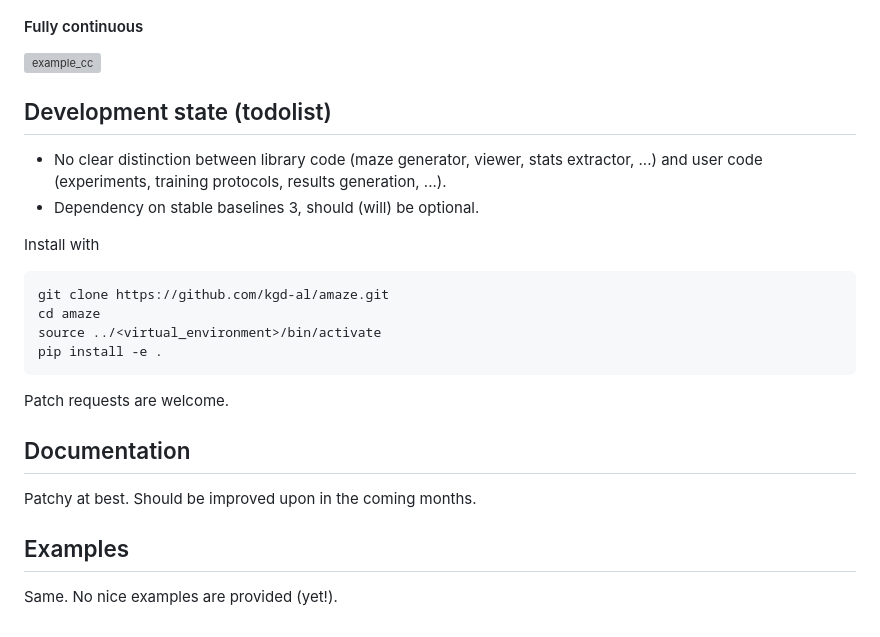
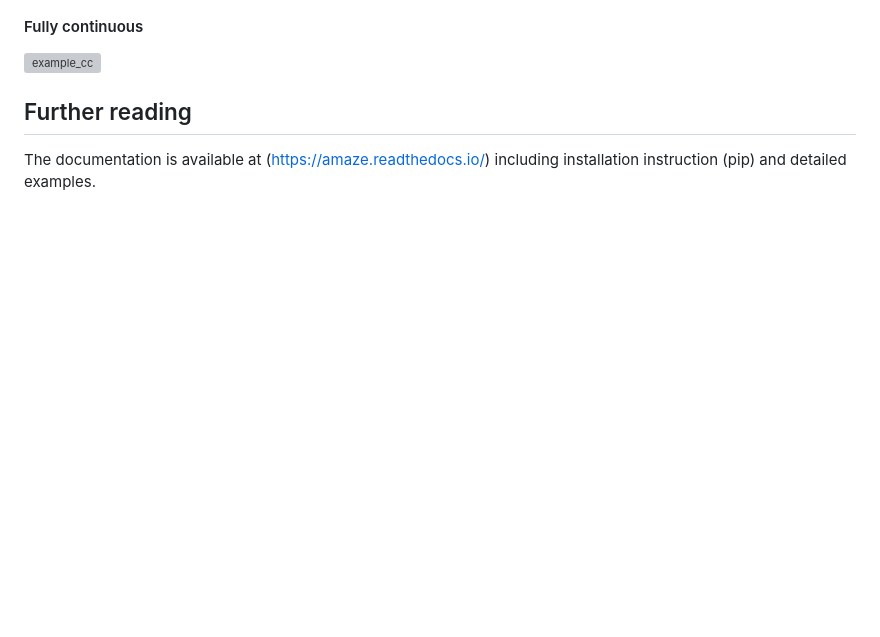
Before and after one commit to kgd-al/amaze, a Markdown page: README.md, the part around the change. GitHub-like rendering; blank space fills up the shorter version; grey boxes are pictures that could not be loaded.

Commit message:
1st release candidate for version 1.0

````diff
--- a/README.md
+++ b/README.md
@@ -99,26 +99,6 @@ According to the combinations of input and output spaces, the library can work i
 
 ![example_cc](https://raw.githubusercontent.com/kgd-al/amaze/master/docs/demo/cc.gif)
 
-## Development state (todolist)
-
-- No clear distinction between library code (maze generator, viewer, stats extractor, ...)
-and user code (experiments, training protocols, results generation, ...).
-- Dependency on stable baselines 3, should (will) be optional.
-
-Install with
-```
-git clone https://github.com/kgd-al/amaze.git
-cd amaze
-source ../<virtual_environment>/bin/activate
-pip install -e .
-```
-
-Patch requests are welcome.
-
-## Documentation
-
-Patchy at best. Should be improved upon in the coming months.
-
-## Examples
-
-Same. No nice examples are provided (yet!).
+## Further reading
+The documentation is available at (https://amaze.readthedocs.io/) including
+installation instruction (pip) and detailed examples.
````
Also changed, not shown: docs/src/static/favicon-dark.png (added), docs/src/static/favicon-light.png (added), 3 other files.
